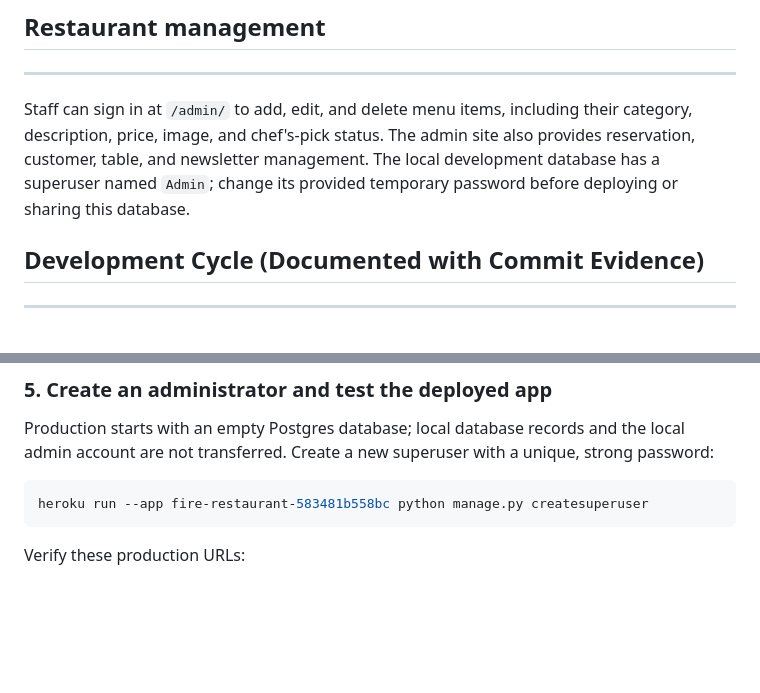
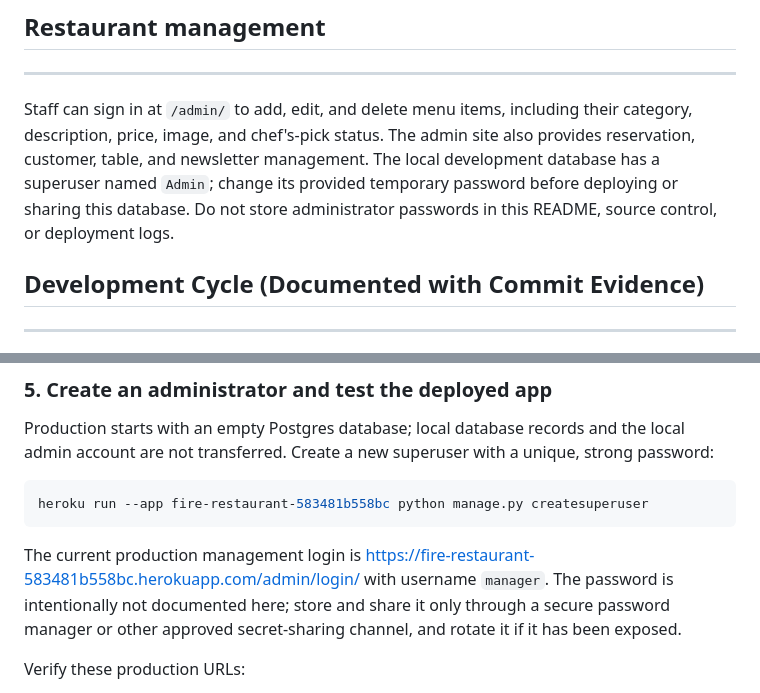
Before and after one commit to Hamid-aa80/Fire-Restaurant, a Markdown page: README.md, 2 parts joined by grey strips. Drawn GitHub-style; blank space fills up the shorter version.

Commit message:
Document management login safely
Co-authored-by: Copilot <223556219+Copilot@users.noreply.github.com>

````diff
--- a/README.md
+++ b/README.md
@@ -852,7 +852,9 @@ Staff can sign in at `/admin/` to add, edit, and delete menu items, including
 their category, description, price, image, and chef's-pick status. The admin
 site also provides reservation, customer, table, and newsletter management.
 The local development database has a superuser named `Admin`; change its
-provided temporary password before deploying or sharing this database.
+provided temporary password before deploying or sharing this database. Do not
+store administrator passwords in this README, source control, or deployment
+logs.
 
 ## Development Cycle (Documented with Commit Evidence)
 ---
@@ -1188,6 +1190,12 @@ unique, strong password:
 heroku run --app fire-restaurant-583481b558bc python manage.py createsuperuser
 ```
 
+The current production management login is
+[https://fire-restaurant-583481b558bc.herokuapp.com/admin/login/](https://fire-restaurant-583481b558bc.herokuapp.com/admin/login/)
+with username `manager`. The password is intentionally not documented here;
+store and share it only through a secure password manager or other approved
+secret-sharing channel, and rotate it if it has been exposed.
+
 Verify these production URLs:
 
 - Homepage: https://fire-restaurant-583481b558bc.herokuapp.com/
````
